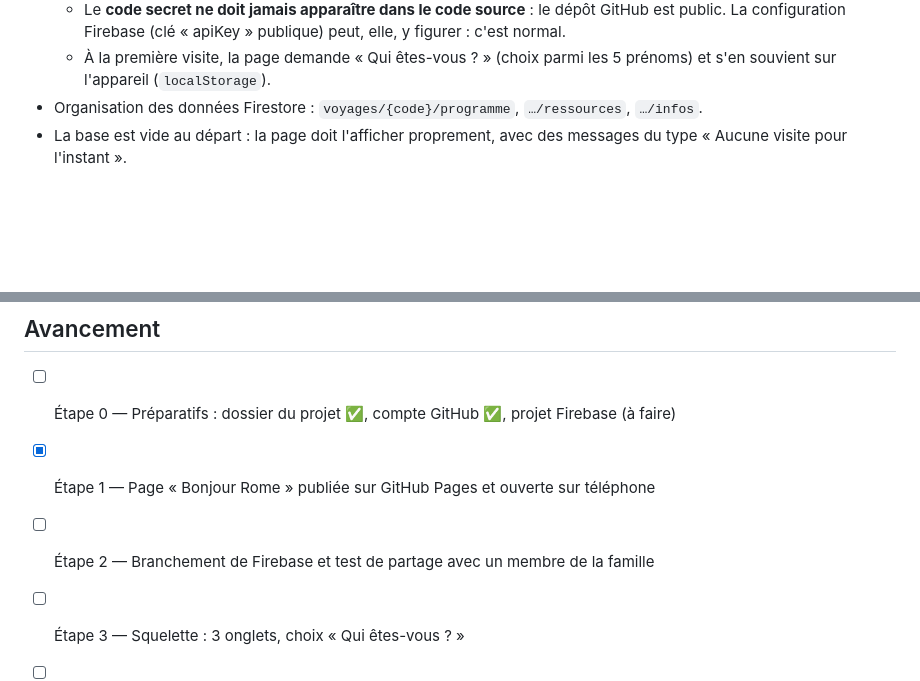
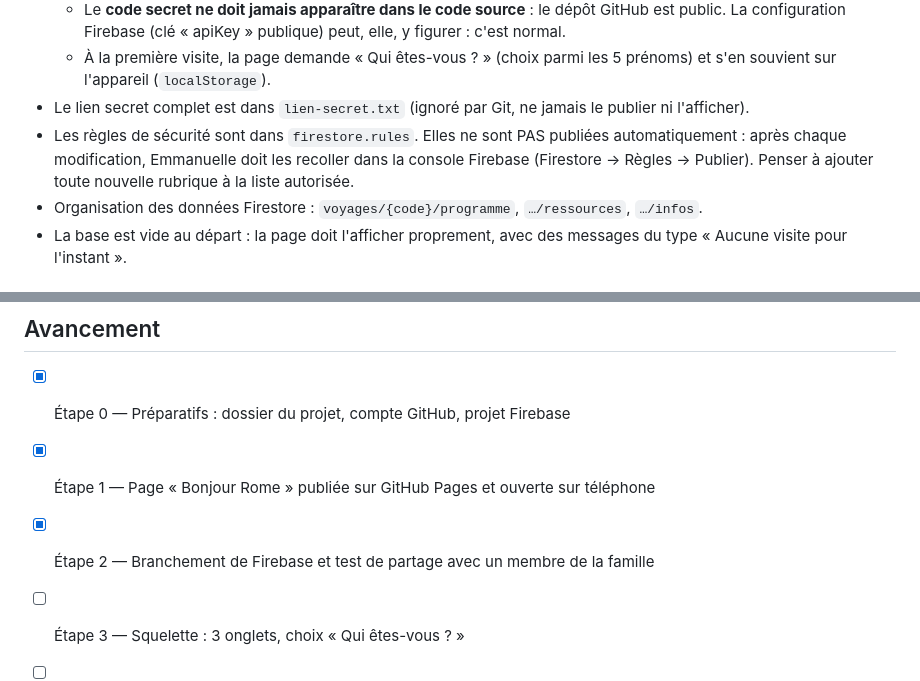
Before and after one commit to EMAJL-cmd/voyage-rome, a Markdown page: CLAUDE.md, 2 parts joined by grey strips. Rendered like a GitHub page; blank space fills up the shorter version.

Commit message:
Étape 2 validée : partage des données testé en famille
Co-Authored-By: Claude Opus 5.5 <noreply@anthropic.com>

```diff
--- a/CLAUDE.md
+++ b/CLAUDE.md
@@ -39,6 +39,10 @@ Les valises et les dépenses ont été écartées volontairement. Ne pas les ajo
     La configuration Firebase (clé « apiKey » publique) peut, elle, y figurer : c'est normal.
   - À la première visite, la page demande « Qui êtes-vous ? » (choix parmi les 5 prénoms) et
     s'en souvient sur l'appareil (`localStorage`).
+- Le lien secret complet est dans `lien-secret.txt` (ignoré par Git, ne jamais le publier ni l'afficher).
+- Les règles de sécurité sont dans `firestore.rules`. Elles ne sont PAS publiées automatiquement :
+  après chaque modification, Emmanuelle doit les recoller dans la console Firebase
+  (Firestore → Règles → Publier). Penser à ajouter toute nouvelle rubrique à la liste autorisée.
 - Organisation des données Firestore : `voyages/{code}/programme`, `…/ressources`, `…/infos`.
 - La base est vide au départ : la page doit l'afficher proprement, avec des messages du type
   « Aucune visite pour l'instant ».
@@ -59,9 +63,9 @@ Les valises et les dépenses ont été écartées volontairement. Ne pas les ajo
 - Faire un commit Git à la fin de chaque étape validée, avec un message clair en français.
 
 ## Avancement
-- [ ] Étape 0 — Préparatifs : dossier du projet ✅, compte GitHub ✅, projet Firebase (à faire)
+- [x] Étape 0 — Préparatifs : dossier du projet, compte GitHub, projet Firebase
 - [x] Étape 1 — Page « Bonjour Rome » publiée sur GitHub Pages et ouverte sur téléphone
-- [ ] Étape 2 — Branchement de Firebase et test de partage avec un membre de la famille
+- [x] Étape 2 — Branchement de Firebase et test de partage avec un membre de la famille
 - [ ] Étape 3 — Squelette : 3 onglets, choix « Qui êtes-vous ? »
 - [ ] Étape 4 — Programme
 - [ ] Étape 5 — À lire / à voir
```
